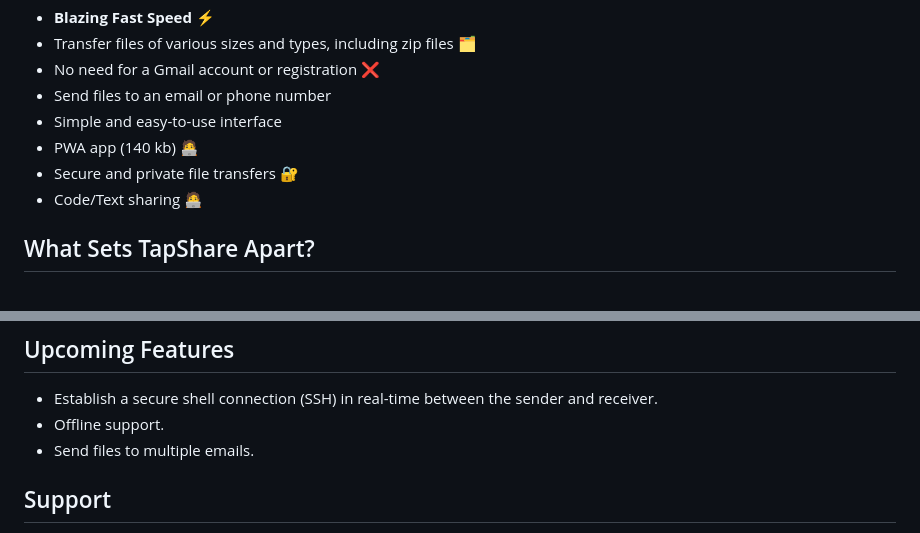
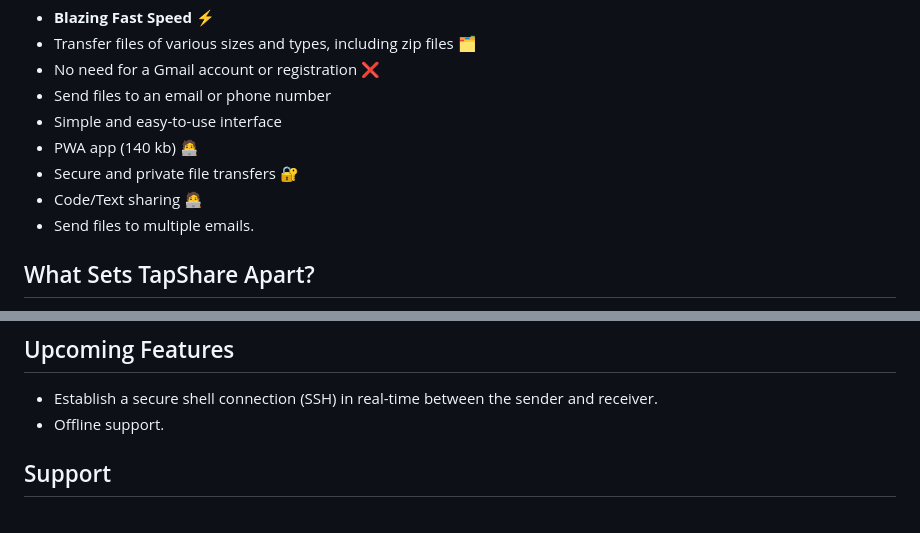
Before and after one commit to maheshbasnet089/tapShare, a Markdown page: readme.md, 2 parts joined by grey strips. Drawn GitHub-style.

```diff
--- a/readme.md
+++ b/readme.md
@@ -13,6 +13,7 @@ TapShare is not just a file-sharing platform; it's your go-to solution for seaml
 - PWA app (140 kb) 🧑‍💻
 - Secure and private file transfers 🔐
 - Code/Text sharing 🧑‍💻
+- Send files to multiple emails.
 
 ## What Sets TapShare Apart?
 
@@ -43,7 +44,7 @@ Using TapShare is simple. Follow these steps:
 
 - Establish a secure shell connection (SSH) in real-time between the sender and receiver.
 - Offline support.
-- Send files to multiple emails.
+
 
 ## Support
 
```
